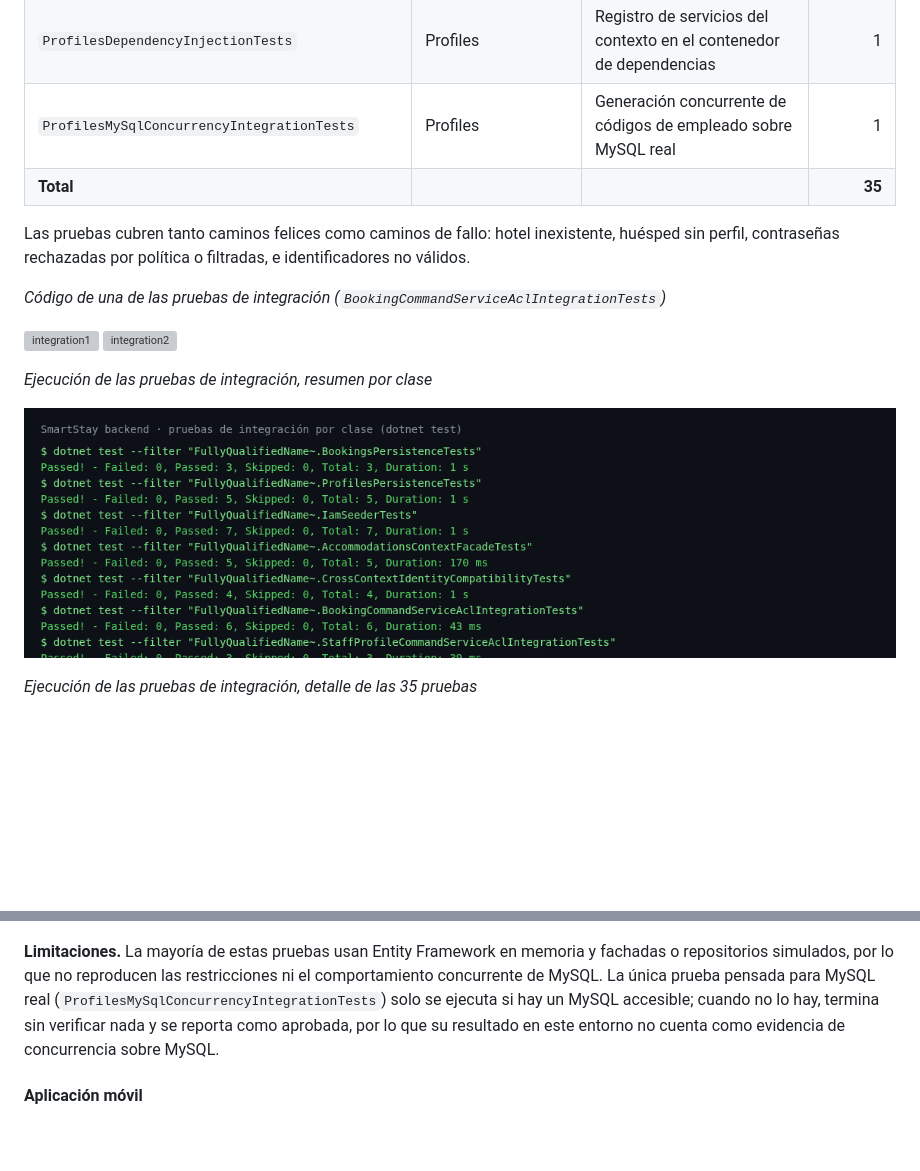
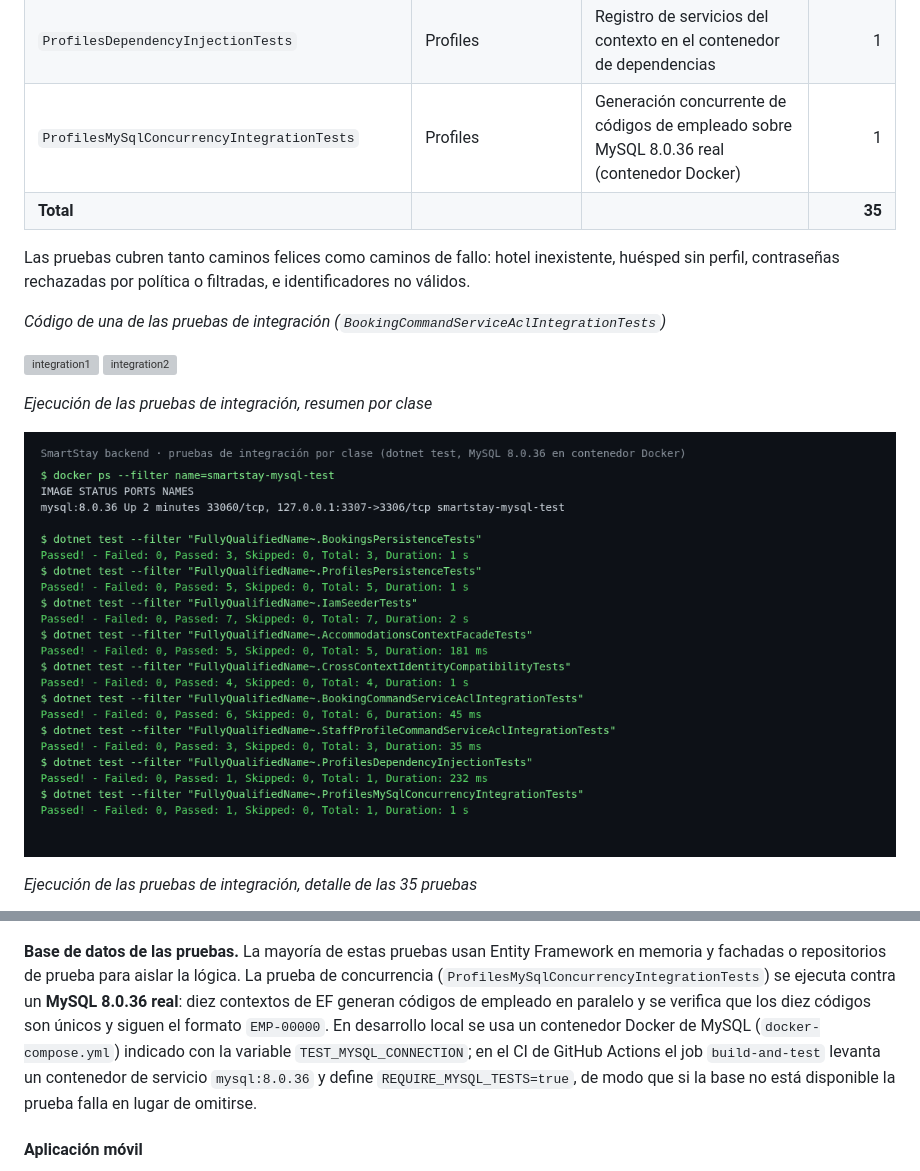
Before and after one commit to 9097-Experimentos-SmartStay/Report, a Markdown page: docs/08-chapter-6.md, 2 parts joined by grey strips. GitHub-like rendering; pictures changed too: assets/chapter-6/integration-tests/integration-run-by-class.png; blank space fills up the shorter version; grey boxes are pictures that could not be loaded.

Commit message:
docs(ch6): document MySQL container for integration tests and refresh run captures

```diff
--- a/docs/08-chapter-6.md
+++ b/docs/08-chapter-6.md
@@ -58,7 +58,7 @@ Las pruebas de integración verifican que varios componentes funcionan correctam
 | `CrossContextIdentityCompatibilityTests` | IAM ↔ Profiles ↔ Accommodations | Los ids enteros de usuario y de hotel son aceptados entre contextos | 4 |
 | `IamSeederTests` | IAM | Alta del administrador de cadena con política de contraseñas; rechaza contraseñas filtradas, cortas, repetitivas, con el correo o comunes | 7 |
 | `ProfilesDependencyInjectionTests` | Profiles | Registro de servicios del contexto en el contenedor de dependencias | 1 |
-| `ProfilesMySqlConcurrencyIntegrationTests` | Profiles | Generación concurrente de códigos de empleado sobre MySQL real | 1 |
+| `ProfilesMySqlConcurrencyIntegrationTests` | Profiles | Generación concurrente de códigos de empleado sobre MySQL 8.0.36 real (contenedor Docker) | 1 |
 | **Total** | | | **35** |
 
 Las pruebas cubren tanto caminos felices como caminos de fallo: hotel inexistente, huésped sin perfil, contraseñas rechazadas por política o filtradas, e identificadores no válidos.
@@ -76,7 +76,7 @@ Las pruebas cubren tanto caminos felices como caminos de fallo: hotel inexistent
 
 ![integration-run-detail](../assets/chapter-6/integration-tests/integration-run-detail.png)
 
-**Limitaciones.** La mayoría de estas pruebas usan Entity Framework en memoria y fachadas o repositorios simulados, por lo que no reproducen las restricciones ni el comportamiento concurrente de MySQL. La única prueba pensada para MySQL real (`ProfilesMySqlConcurrencyIntegrationTests`) solo se ejecuta si hay un MySQL accesible; cuando no lo hay, termina sin verificar nada y se reporta como aprobada, por lo que su resultado en este entorno no cuenta como evidencia de concurrencia sobre MySQL.
+**Base de datos de las pruebas.** La mayoría de estas pruebas usan Entity Framework en memoria y fachadas o repositorios de prueba para aislar la lógica. La prueba de concurrencia (`ProfilesMySqlConcurrencyIntegrationTests`) se ejecuta contra un **MySQL 8.0.36 real**: diez contextos de EF generan códigos de empleado en paralelo y se verifica que los diez códigos son únicos y siguen el formato `EMP-00000`. En desarrollo local se usa un contenedor Docker de MySQL (`docker-compose.yml`) indicado con la variable `TEST_MYSQL_CONNECTION`; en el CI de GitHub Actions el job `build-and-test` levanta un contenedor de servicio `mysql:8.0.36` y define `REQUIRE_MYSQL_TESTS=true`, de modo que si la base no está disponible la prueba falla en lugar de omitirse.
 
 #### Aplicación móvil
 
```
Also changed, not shown: assets/chapter-6/integration-tests/integration-run-detail.png.
